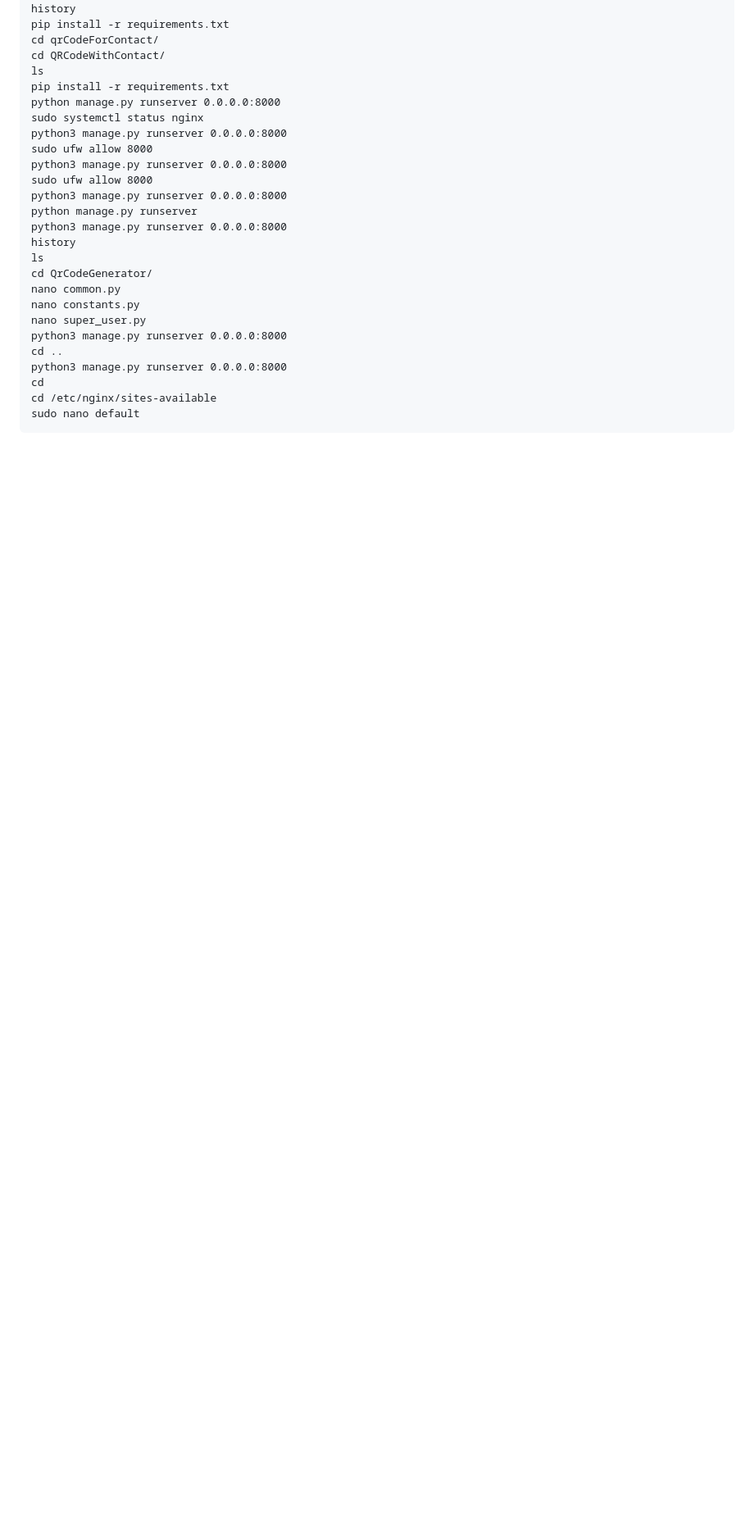
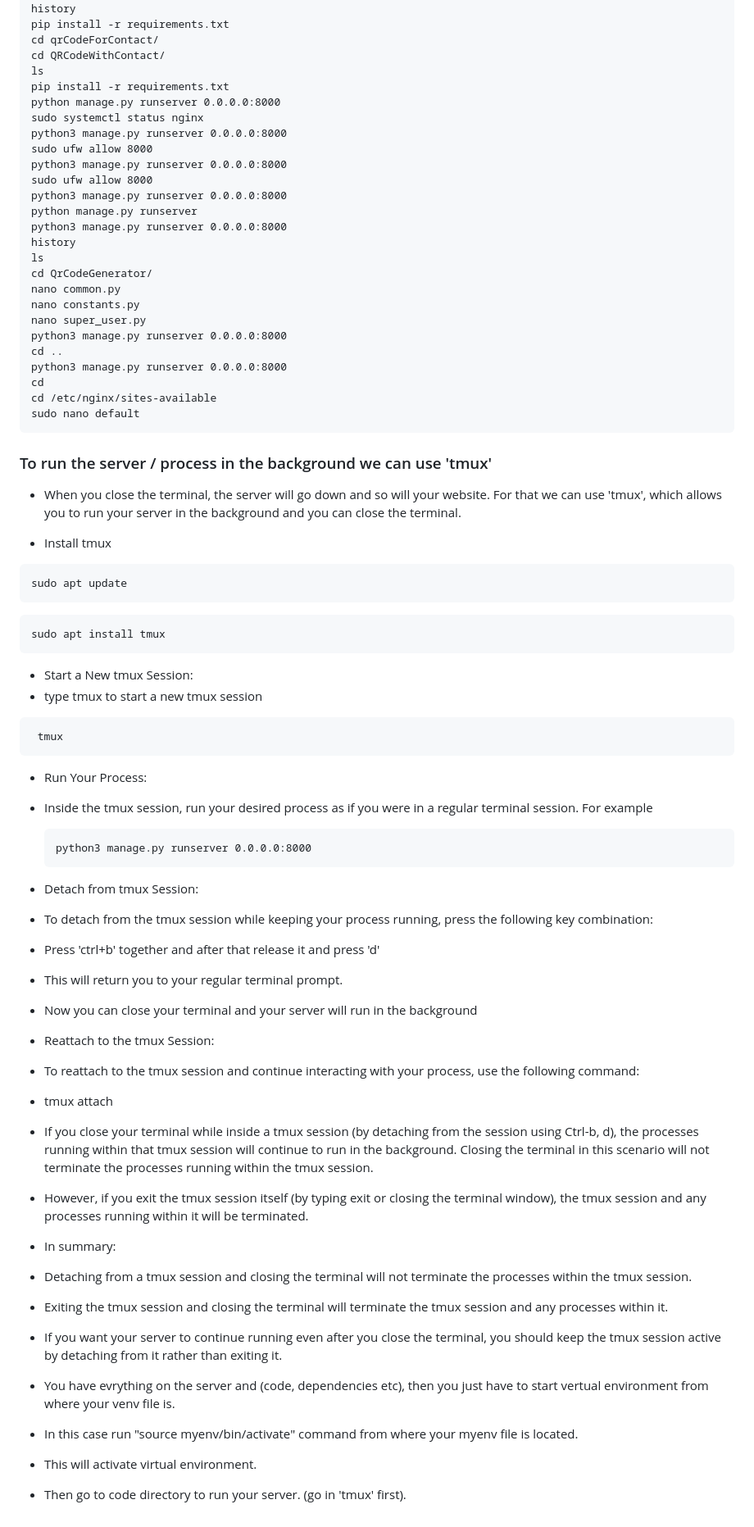
Before and after one commit to ArpitB95/QR-Code-Generator, a Markdown page: README.md, the part around the change. Shown: that part at 82% size. Drawn GitHub-style; blank space fills up the shorter version.

````diff
--- a/README.md
+++ b/README.md
@@ -222,3 +222,55 @@ cd
 cd /etc/nginx/sites-available
 sudo nano default
 ```
+
+### To run the server / process in the background we can use 'tmux'
+- When you close the terminal, the server will go down and so will your website. For that we can use 'tmux', which allows you to run your server in the background and you can close the terminal.
+
+- Install tmux
+```
+sudo apt update
+```
+
+```
+sudo apt install tmux
+```
+
+ - Start a New tmux Session:
+ - type tmux to start a new tmux session
+
+ ```
+  tmux
+ ```
+
+- Run Your Process:
+- Inside the tmux session, run your desired process as if you were in a regular terminal session. For example
+
+  ```
+  python3 manage.py runserver 0.0.0.0:8000
+  ```
+
+- Detach from tmux Session:
+- To detach from the tmux session while keeping your process running, press the following key combination:
+- Press 'ctrl+b' together and after that release it and press 'd'
+- This will return you to your regular terminal prompt.
+
+- Now you can close your terminal and your server will run in the background
+
+- Reattach to the tmux Session:
+- To reattach to the tmux session and continue interacting with your process, use the following command:
+- tmux attach
+
+- If you close your terminal while inside a tmux session (by detaching from the session using Ctrl-b, d), the processes running within that tmux session will continue to run in the background. Closing the terminal in this scenario will not terminate the processes running within the tmux session.
+- However, if you exit the tmux session itself (by typing exit or closing the terminal window), the tmux session and any processes running within it will be terminated.
+
+
+- In summary:
+- Detaching from a tmux session and closing the terminal will not terminate the processes within the tmux session.
+- Exiting the tmux session and closing the terminal will terminate the tmux session and any processes within it.
+- If you want your server to continue running even after you close the terminal, you should keep the tmux session active by detaching from it rather than exiting it.
+
+
+- You have evrything on the server and (code, dependencies etc), then you just have to start vertual environment from where your venv file is.
+- In this case run "source myenv/bin/activate" command from where your myenv file is located.
+- This will activate virtual environment.
+- Then go to code directory to run your server. (go in 'tmux' first).
````
